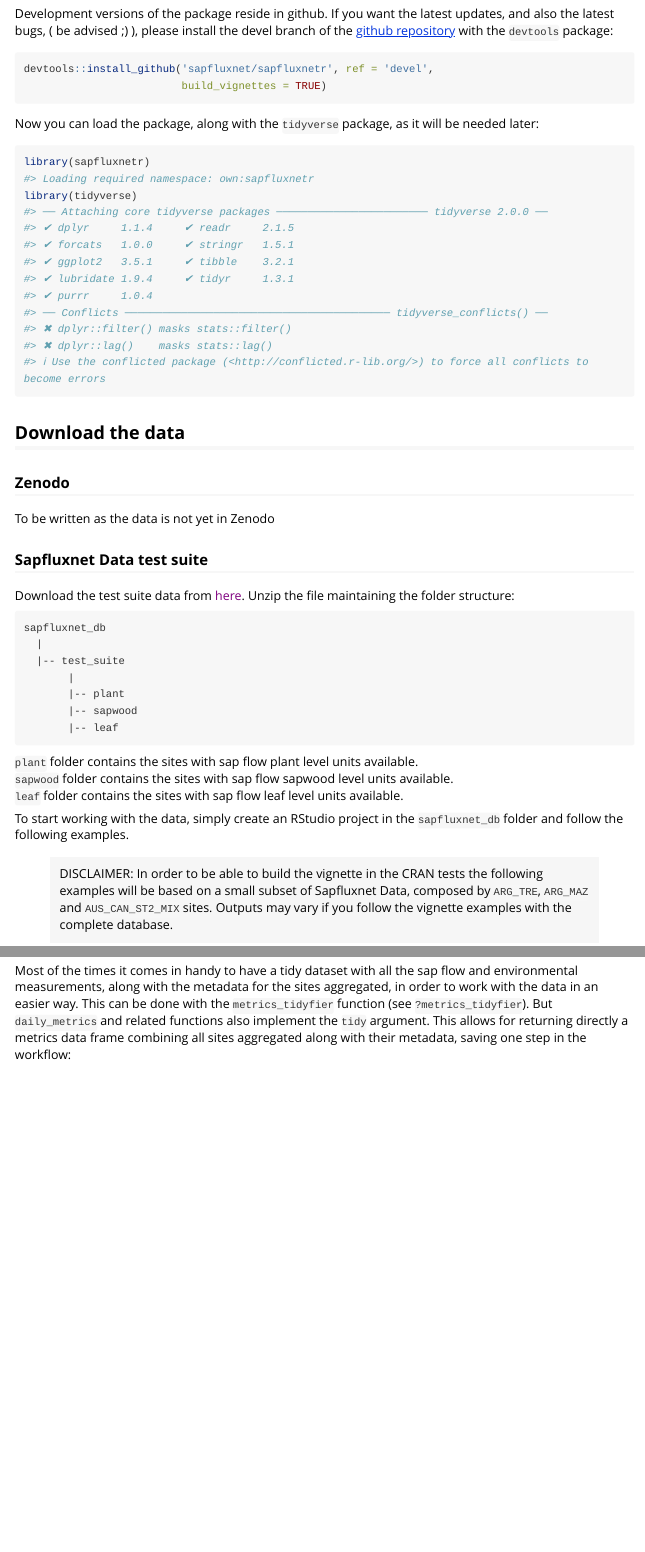
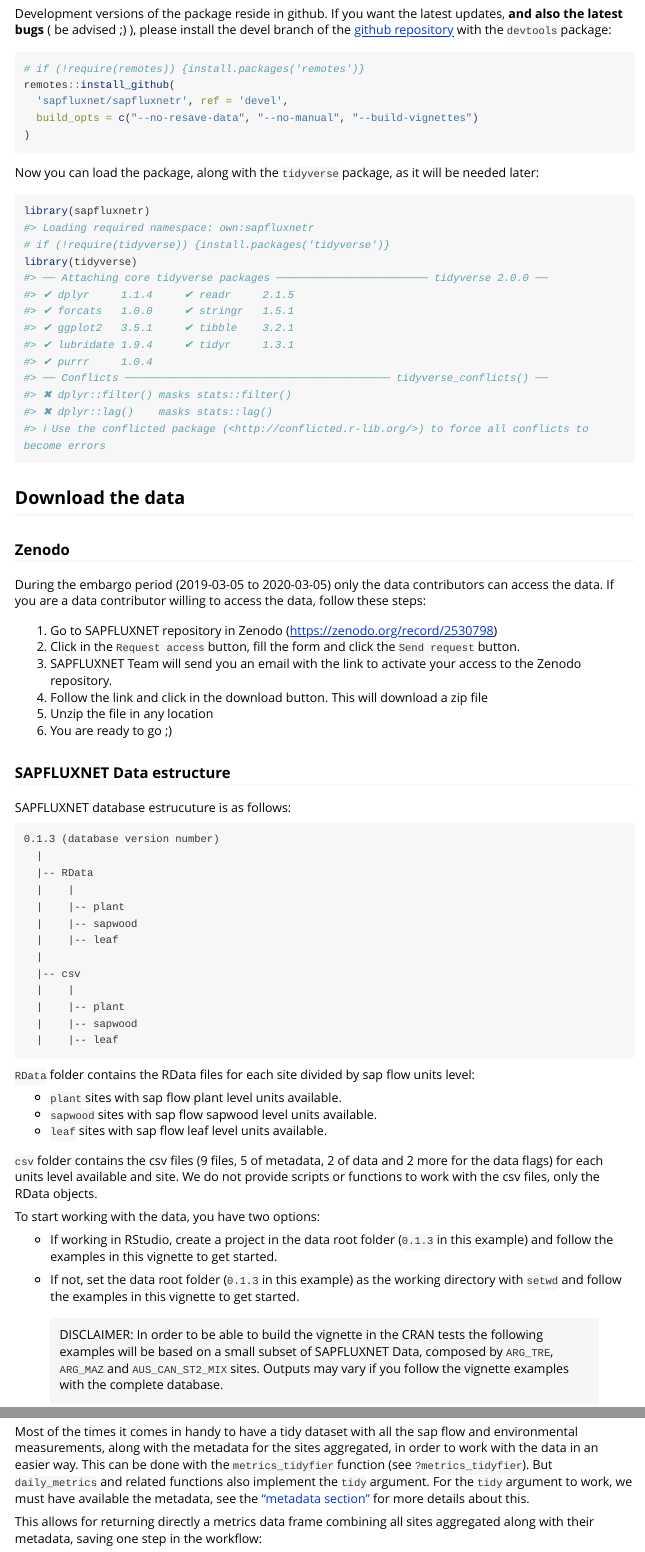
Before and after one commit to sapfluxnet/sapfluxnetr, an R Markdown document (vignettes/sapfluxnetr-quick-guide.Rmd): the page in a window 1100 px wide, from 420 px down before the commit and from 450 px down after it, so that both start at the same text, and a second part further down, joined at a grey line. Rendered offline with R 4.5, knitr and Pandoc, with nearby package versions; some code elsewhere in the file could not run offline; long lines of code are wrapped; common packages that the code uses without loading them are loaded.

Commit message:
updated not so quick guide vignette

````diff
--- a/vignettes/sapfluxnetr-quick-guide.Rmd
+++ b/vignettes/sapfluxnetr-quick-guide.Rmd
@@ -39,13 +40,16 @@ install.packages('sapfluxnetr')
 ```
 
 Development versions of the package reside in github. If you want the latest
-updates, and also the latest bugs, ( be advised ;) ), please install the devel
+updates, **and also the latest bugs** ( be advised ;) ), please install the devel
 branch of the [github repository](https://github.com/sapfluxnet/sapfluxnetr)
 with the `devtools` package:
 
 ```{r github_inst, eval=FALSE}
-devtools::install_github('sapfluxnet/sapfluxnetr', ref = 'devel',
-                         build_vignettes = TRUE)
+# if (!require(remotes)) {install.packages('remotes')}
+remotes::install_github(
+  'sapfluxnet/sapfluxnetr', ref = 'devel',
+  build_opts = c("--no-resave-data", "--no-manual", "--build-vignettes")
+)
 ```
 
 Now you can load the package, along with the `tidyverse` package, as it will be
@@ -53,6 +57,7 @@ needed later:
 
 ```{r pkg_load}
 library(sapfluxnetr)
+# if (!require(tidyverse)) {install.packages('tidyverse')}
 library(tidyverse)
 ```
 
@@ -61,32 +66,62 @@ library(tidyverse)
 
 ### Zenodo
 
-To be written as the data is not yet in Zenodo
+During the embargo period (2019-03-05 to 2020-03-05) only the data contributors
+can access the data. If you are a data contributor willing to access the data,
+follow these steps:
 
-### Sapfluxnet Data test suite
+  1. Go to SAPFLUXNET repository in Zenodo (https://zenodo.org/record/2530798)
+  1. Click in the `Request access` button, fill the form and click the
+     `Send request` button.
+  1. SAPFLUXNET Team will send you an email with the link to activate your
+     access to the Zenodo repository.
+  1. Follow the link and click in the download button. This will download a
+     zip file
+  1. Unzip the file in any location
+  1. You are ready to go ;)
 
-Download the test suite data from [here](). Unzip the file maintaining the
-folder structure:
+### SAPFLUXNET Data estructure
+
+SAPFLUXNET database estrucuture is as follows:
 
 ```
-sapfluxnet_db
+0.1.3 (database version number)
   |
-  |-- test_suite
-       |
-       |-- plant
-       |-- sapwood
-       |-- leaf
+  |-- RData
+  |    |
+  |    |-- plant
+  |    |-- sapwood
+  |    |-- leaf
+  |
+  |-- csv
+  |    |
+  |    |-- plant
+  |    |-- sapwood
+  |    |-- leaf
 ```
 
-`plant` folder contains the sites with sap flow plant level units available.
-`sapwood` folder contains the sites with sap flow sapwood level units available.
-`leaf` folder contains the sites with sap flow leaf level units available.
+`RData` folder contains the RData files for each site divided by sap flow units
+level:
 
-To start working with the data, simply create an RStudio project in the
-`sapfluxnet_db` folder and follow the following examples.
+  - `plant` sites with sap flow plant level units available.
+  - `sapwood` sites with sap flow sapwood level units available.
+  - `leaf` sites with sap flow leaf level units available.
+
+`csv` folder contains the csv files (9 files, 5 of metadata, 2 of data and 2 more
+for the data flags) for each units level available and site. We do not provide
+scripts or functions to work with the csv files, only the RData objects.
+
+To start working with the data, you have two options:
+
+  - If working in RStudio, create a project in the data root folder (`0.1.3` in
+    this example) and follow the examples in this vignette to get started.
+
+  - If not, set the data root folder (`0.1.3` in this example) as the working
+    directory with `setwd` and follow the examples in this vignette to get
+    started.
 
 >DISCLAIMER: In order to be able to build the vignette in the CRAN tests
- the following examples will be based on a small subset of Sapfluxnet Data,
+ the following examples will be based on a small subset of SAPFLUXNET Data,
  composed by `ARG_TRE`, `ARG_MAZ` and `AUS_CAN_ST2_MIX` sites.
  Outputs may vary if you follow the vignette examples with the complete database.
 
@@ -472,8 +509,11 @@ Most of the times it comes in handy to have a tidy dataset with all the
 sap flow and environmental measurements, along with the metadata for the sites
 aggregated, in order to work with the data in an easier way. This can be
 done with the `metrics_tidyfier` function (see `?metrics_tidyfier`). But
-`daily_metrics` and related functions also implement the `tidy` argument. This
-allows for returning directly a metrics data frame combining all sites
+`daily_metrics` and related functions also implement the `tidy` argument.
+For the `tidy` argument to work, we must have available the metadata,
+see the ["metadata section"](#metadatadatabase) for more details about this.
+
+This allows for returning directly a metrics data frame combining all sites
 aggregated along with their metadata, saving one step in the workflow:
 
 ```{r tidyfing}
````
Also changed, not shown: NEWS.md (+2 -0 lines), vignettes/sapfluxnetr-quick-guide.Rmd (43 more changed lines), 1 other file.
